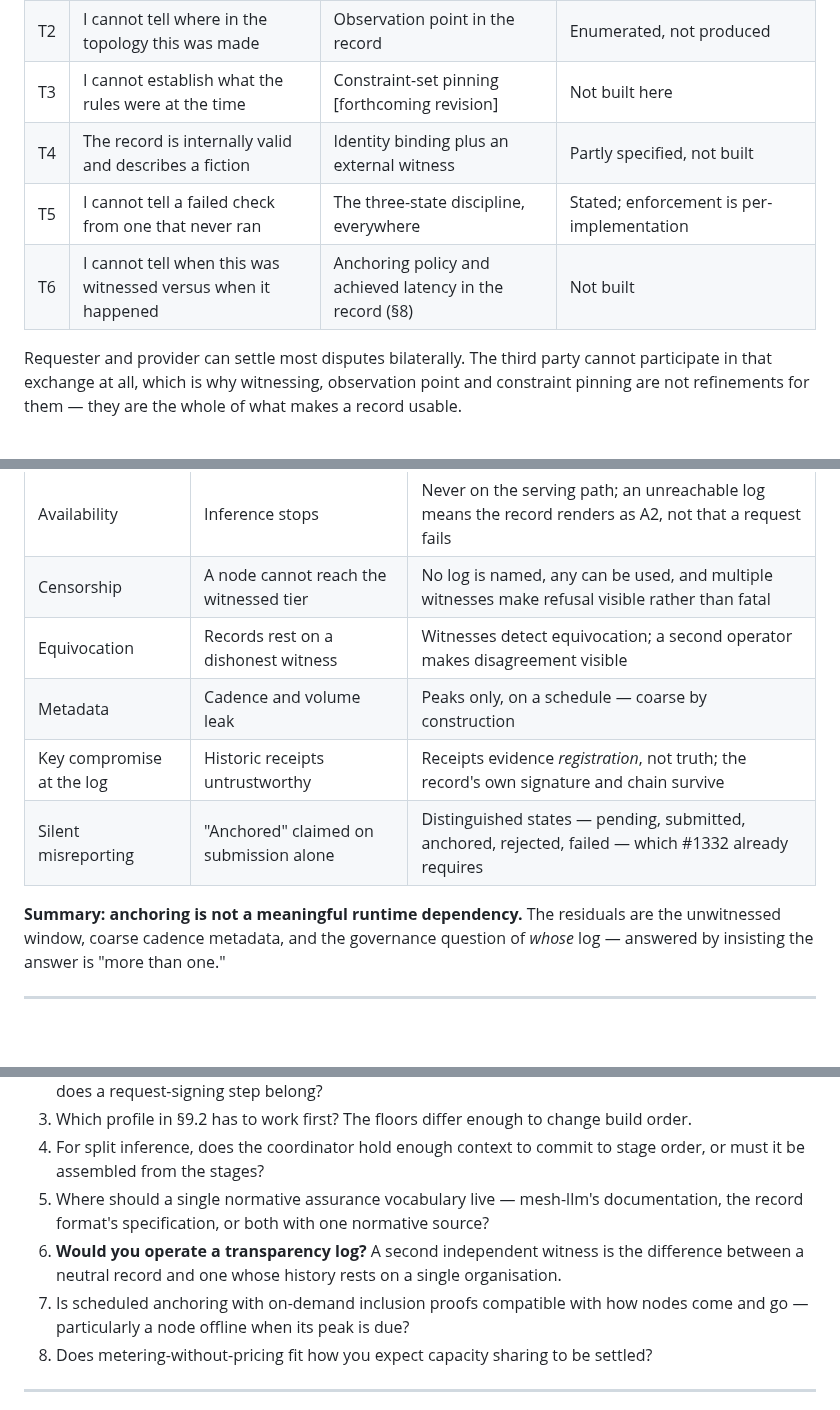
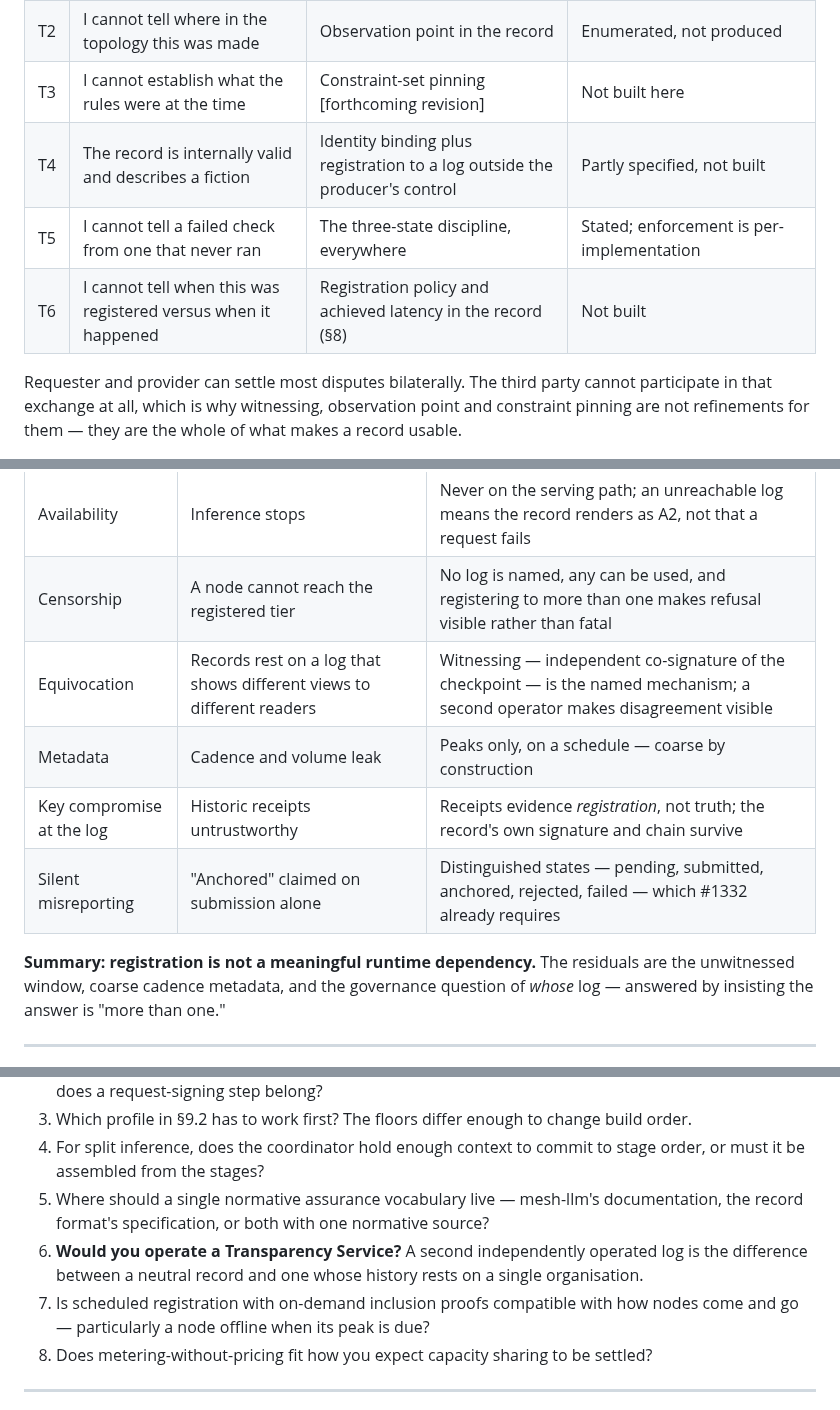
Before and after one commit to action-state-group/capsule-emit-mesh, a Markdown page: docs/TRUST-MODEL.md, 3 parts joined by grey strips. Rendered like a GitHub page; blank space fills up the shorter version.

```diff
--- a/docs/TRUST-MODEL.md
+++ b/docs/TRUST-MODEL.md
@@ -143,9 +143,9 @@ that nothing signs it.**
 | T1 | I cannot check without the mesh's cooperation | Offline verification from the record alone | Largely built; witness checking necessarily needs a network |
 | T2 | I cannot tell where in the topology this was made | Observation point in the record | Enumerated, not produced |
 | T3 | I cannot establish what the rules were at the time | Constraint-set pinning [forthcoming revision] | Not built here |
-| T4 | The record is internally valid and describes a fiction | Identity binding plus an external witness | Partly specified, not built |
+| T4 | The record is internally valid and describes a fiction | Identity binding plus registration to a log outside the producer's control | Partly specified, not built |
 | T5 | I cannot tell a failed check from one that never ran | The three-state discipline, everywhere | Stated; enforcement is per-implementation |
-| T6 | I cannot tell when this was witnessed versus when it happened | Anchoring policy and achieved latency in the record (§8) | Not built |
+| T6 | I cannot tell when this was registered versus when it happened | Registration policy and achieved latency in the record (§8) | Not built |
 
 Requester and provider can settle most disputes bilaterally. The third party cannot participate in
 that exchange at all, which is why witnessing, observation point and constraint pinning are not
@@ -522,13 +529,13 @@ batch cadence rather than request timing. A real exposure, and a small one.
 | Risk | If the log were a hard dependency | Why it is not one here |
 |---|---|---|
 | Availability | Inference stops | Never on the serving path; an unreachable log means the record renders as A2, not that a request fails |
-| Censorship | A node cannot reach the witnessed tier | No log is named, any can be used, and multiple witnesses make refusal visible rather than fatal |
-| Equivocation | Records rest on a dishonest witness | Witnesses detect equivocation; a second operator makes disagreement visible |
+| Censorship | A node cannot reach the registered tier | No log is named, any can be used, and registering to more than one makes refusal visible rather than fatal |
+| Equivocation | Records rest on a log that shows different views to different readers | Witnessing — independent co-signature of the checkpoint — is the named mechanism; a second operator makes disagreement visible |
 | Metadata | Cadence and volume leak | Peaks only, on a schedule — coarse by construction |
 | Key compromise at the log | Historic receipts untrustworthy | Receipts evidence *registration*, not truth; the record's own signature and chain survive |
 | Silent misreporting | "Anchored" claimed on submission alone | Distinguished states — pending, submitted, anchored, rejected, failed — which #1332 already requires |
 
-**Summary: anchoring is not a meaningful runtime dependency.** The residuals are the unwitnessed
+**Summary: registration is not a meaningful runtime dependency.** The residuals are the unwitnessed
 window, coarse cadence metadata, and the governance question of *whose* log — answered by insisting
 the answer is "more than one."
 
@@ -616,9 +623,9 @@ specifics, route descriptors, nonce source, FHE parameters, fingerprint confiden
    be assembled from the stages?
 5. Where should a single normative assurance vocabulary live — mesh-llm's documentation, the record
    format's specification, or both with one normative source?
-6. **Would you operate a transparency log?** A second independent witness is the difference between a
+6. **Would you operate a Transparency Service?** A second independently operated log is the difference between a
    neutral record and one whose history rests on a single organisation.
-7. Is scheduled anchoring with on-demand inclusion proofs compatible with how nodes come and go —
+7. Is scheduled registration with on-demand inclusion proofs compatible with how nodes come and go —
    particularly a node offline when its peak is due?
 8. Does metering-without-pricing fit how you expect capacity sharing to be settled?
 
```
Also changed, not shown: other parts of docs/TRUST-MODEL.md (+22 -15 lines), docs/ASSURANCE-VOCABULARY.md (+5 -2 lines).
